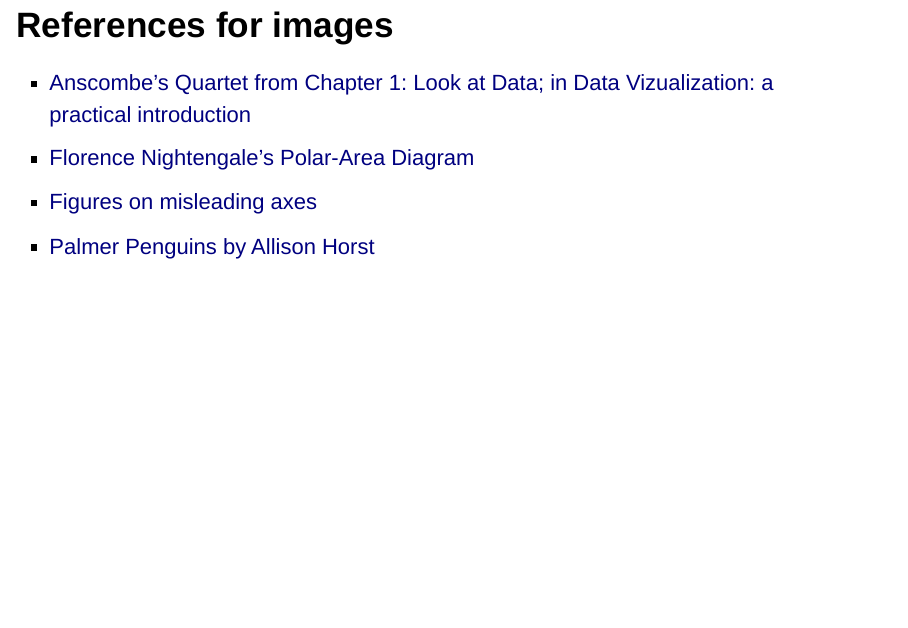
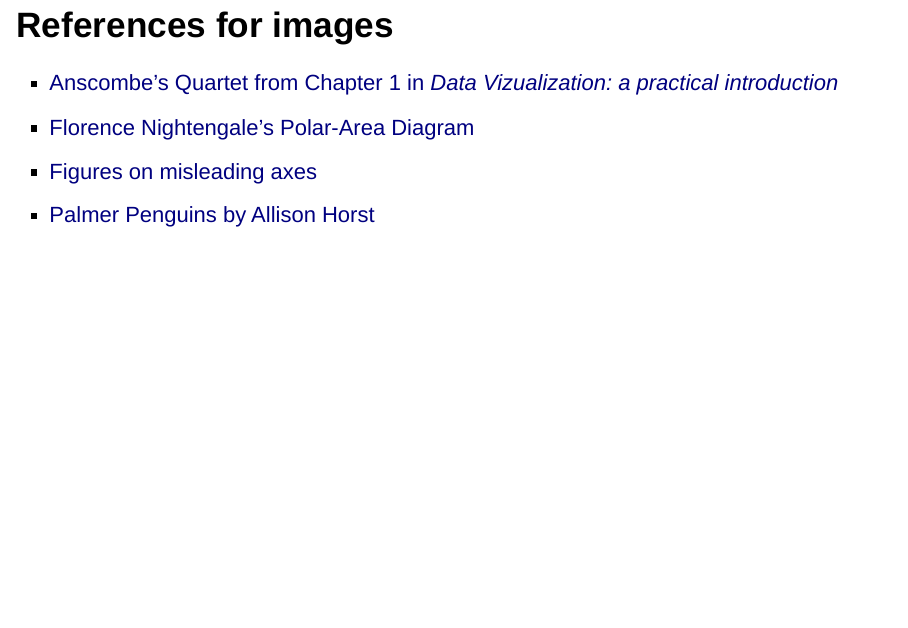
Before and after one commit to mrajeev08/ggplot-intro, an R Markdown document (ggplotIntro.Rmd): page 51 of 51. Rendered offline with R 4.5, knitr and Pandoc, with nearby package versions; drawn as Slidy slides in place of the format the file asks for.

Commit message:
fixing links

```diff
--- a/ggplotIntro.Rmd
+++ b/ggplotIntro.Rmd
@@ -334,8 +334,7 @@ include_graphics("figs/axes_shouldnozero.jpeg")
 - ggplot documentation: https://ggplot2.tidyverse.org
 
 ## References for images
-- [Anscombe's Quartet from Chapter 1: Look at Data; in Data Vizualization: a practical introduction](https://socviz.co/lookatdata.html)
+- [Anscombe's Quartet from Chapter 1 in *Data Vizualization: a practical introduction*](https://socviz.co/lookatdata.html)
 - [Florence Nightengale's Polar-Area Diagram](https://www.agnesscott.edu/lriddle/women/nightpiechart.htm)
 - [Figures on misleading axes](https://callingbullshit.org/tools/tools_misleading_axes.html)
-- [Palmer Penguins by Allison Horst]((https://github.com/allisonhorst/palmerpenguins)
-)
+- [Palmer Penguins by Allison Horst](https://github.com/allisonhorst/palmerpenguins)
```
Also changed, not shown: readme.md.
